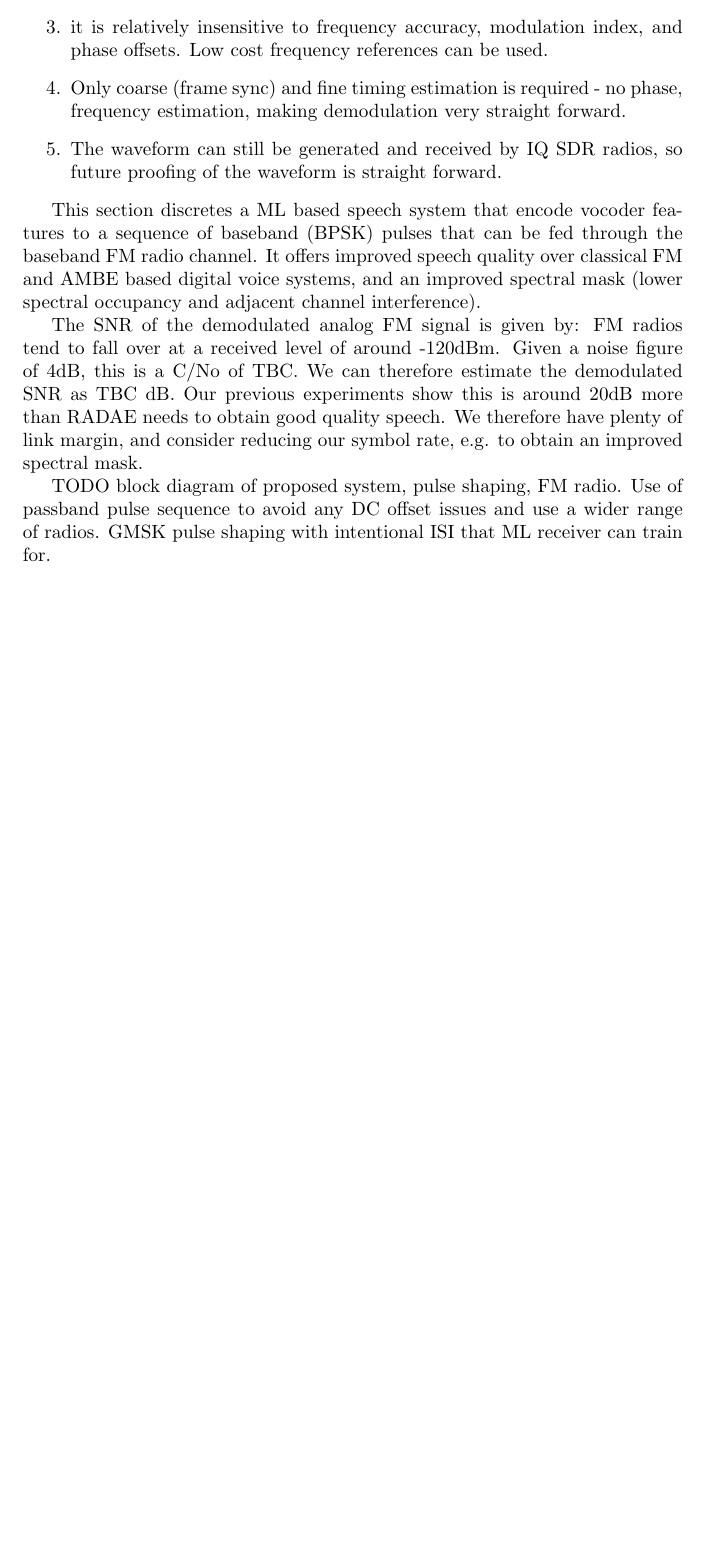
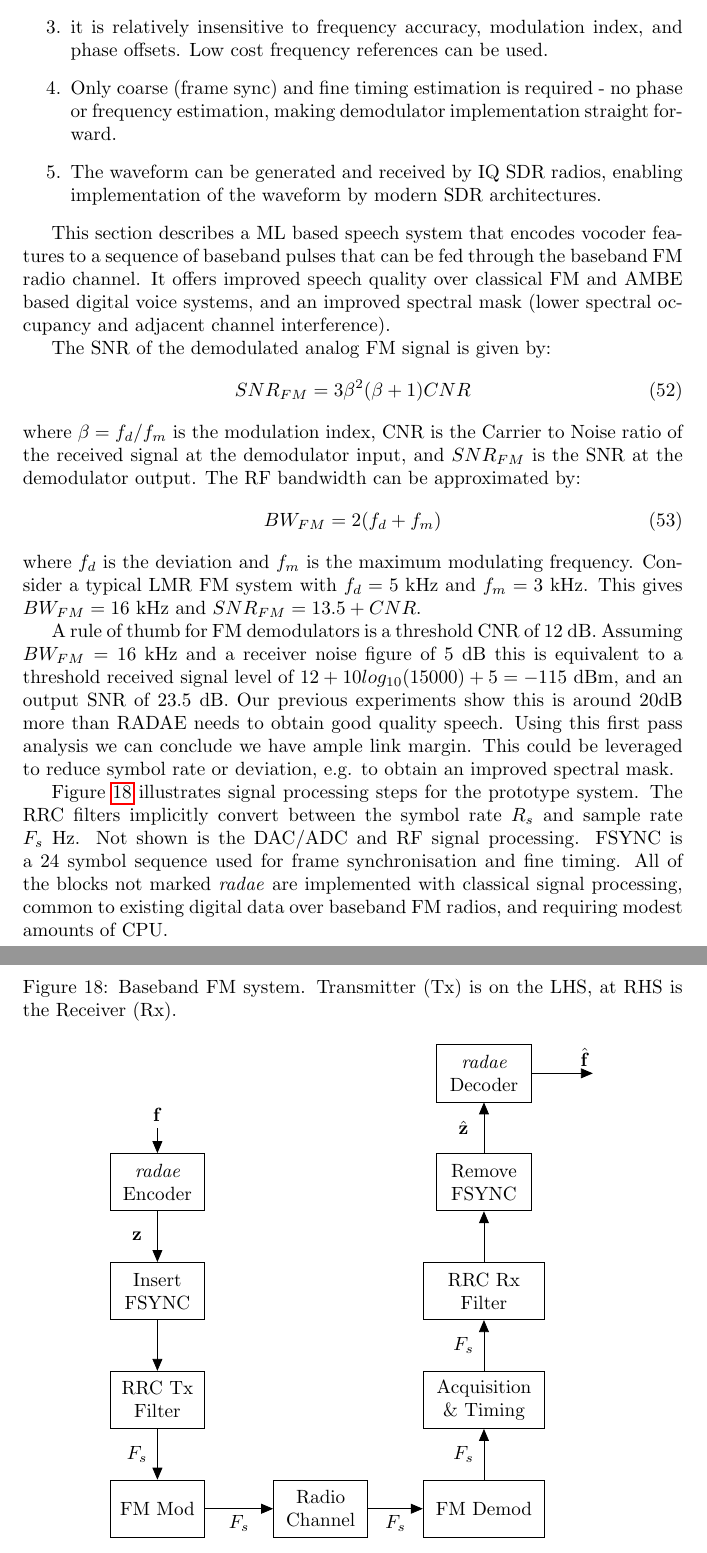
Before and after one commit to drowe67/radae, a LaTeX document (doc/radae.tex): part of page 33 of 38 before the commit and two parts of pages 33 and 34 of 39 after it, the two joined at a grey line, cut so that both start at the same text, the shorter picture padded with empty space. Compiled offline with pdfLaTeX.

Commit message:
draft BB FM PoC design

```diff
--- a/doc/radae.tex
+++ b/doc/radae.tex
@@ -1218,16 +1218,60 @@ Using the FM radio architecture has many advantages compared to SDRs:
 \item It is inexpensive and ubiquitous (a complete handset may retail for \$40).
 \item It is insensitive to frequency and phase offsets.
 \item it is relatively insensitive to frequency accuracy, modulation index, and phase offsets. Low cost frequency references can be used.
-\item Only coarse (frame sync) and fine timing estimation is required - no phase, frequency estimation, making demodulation very straight forward.
-\item The waveform can still be generated and received by IQ SDR radios, so future proofing of the waveform is straight forward.
+\item Only coarse (frame sync) and fine timing estimation is required - no phase or frequency estimation, making demodulator implementation straight forward.
+\item The waveform can be generated and received by IQ SDR radios, enabling implementation of the waveform by modern SDR architectures.
 \end{enumerate}
 
-This section discretes a ML based speech system that encode vocoder features to a sequence of baseband (BPSK) pulses that can be fed through the baseband FM radio channel.  It offers improved speech quality over classical FM and AMBE based digital voice systems, and an improved spectral mask (lower spectral occupancy and adjacent channel interference).
+This section describes a ML based speech system that encodes vocoder features to a sequence of baseband pulses that can be fed through the baseband FM radio channel.  It offers improved speech quality over classical FM and AMBE based digital voice systems, and an improved spectral mask (lower spectral occupancy and adjacent channel interference).
 
 The SNR of the demodulated analog FM signal is given by:
-FM radios tend to fall over at a received level of around -120dBm.  Given a noise figure of 4dB, this is a C/No of TBC.  We can therefore estimate the demodulated SNR as TBC dB.  Our previous experiments show this is around 20dB more than RADAE needs to obtain good quality speech.  We therefore have plenty of link margin, and consider reducing our symbol rate, e.g. to obtain an improved spectral mask.
+\begin{equation}
+SNR_{FM} = 3\beta^2(\beta+1) CNR
+\end{equation}
+where $\beta=f_d / f_m$ is the modulation index, CNR is the Carrier to Noise ratio of the received signal at the demodulator input, and $SNR_{FM}$ is the SNR at the demodulator output. The RF bandwidth can be approximated by:
+\begin{equation}
+BW_{FM} = 2(f_d+f_m)
+\end{equation}
+where $f_d$ is the deviation and $f_m$ is the maximum modulating frequency.  Consider a typical LMR FM system with $f_d=5$ kHz and $f_m=3$ kHz.  This gives $BW_{FM}=16$ kHz and $SNR_{FM}=13.5+CNR$.
 
-TODO block diagram of proposed system, pulse shaping, FM radio.  Use of passband pulse sequence to avoid any DC offset issues and use a wider range of radios. GMSK pulse shaping with intentional ISI that ML receiver can train for.
+A rule of thumb for FM demodulators is a threshold CNR of 12 dB. Assuming $BW_{FM}=16$ kHz and a receiver noise figure of 5 dB this is equivalent to a threshold received signal level of $12 + 10log_{10}(15000) + 5  = -115$ dBm, and an output SNR of 23.5 dB. Our previous experiments show this is around 20dB more than RADAE needs to obtain good quality speech.  Using this first pass analysis we can conclude we have ample link margin.  This could be leveraged to reduce symbol rate or deviation, e.g. to obtain an improved spectral mask.
+
+Figure \ref{fig:bbfm_framework} illustrates signal processing steps for the prototype system. The RRC filters implicitly convert between the symbol rate $R_s$ and sample rate $F_s$ Hz. Not shown is the DAC/ADC and RF signal processing.  FSYNC is a 24 symbol sequence used for frame synchronisation and fine timing.  All of the blocks not marked \emph{radae} are implemented with classical signal processing, common to existing digital data over baseband FM radios, and requiring modest amounts of CPU.
+
+\begin{figure}[H]
+\caption{Baseband FM system.  Transmitter (Tx) is on the LHS, at RHS is the Receiver (Rx).}
+\label{fig:bbfm_framework}
+\begin{center}
+\begin{tikzpicture}[auto, node distance=2cm,>=triangle 45,x=1.0cm,y=1.0cm,align=center,text width=1.5cm]
+
+\node [input] (rinput) (z) {};
+\node [block, below of=z,node distance=1cm] (radae_enc) {\emph{radae} Encoder};
+\node [block, below of=radae_enc,node distance=2cm] (insert_fsync) {Insert FSYNC};
+\node [block, below of=insert_fsync,node distance=2cm] (rrc_tx) {RRC Tx Filter};
+\node [block, below of=rrc_tx,node distance=2cm] (fm_mod) {FM Mod};
+\node [block, right of=fm_mod,node distance=3cm] (channel) {Radio Channel};
+\node [block, right of=channel,node distance=3cm, text width=2cm] (fm_demod) {FM Demod};
+\node [block, above of=fm_demod,node distance=2cm, text width=2cm] (acq) {Acquisition \& Timing};
+\node [block, above of=acq,node distance=2cm,text width=2cm] (rrc_rx) {RRC Rx Filter};
+\node [block, above of=rrc_rx,node distance=2cm] (remove_fsync) {Remove FSYNC};
+\node [block, above of=remove_fsync,node distance=2cm] (radae_dec) {\emph{radae} Decoder};
+\node [output, right of=radae_dec,node distance=2cm] (routput) {};
+
+\draw [->] node[above,text width=1cm] {$\bf{f}$} (rinput) -- (radae_enc);
+\draw [->] (radae_enc) -- node[left, text width=0.5cm] {$\bf{z}$} (insert_fsync);
+\draw [->] (insert_fsync) -- (rrc_tx);
+\draw [->] (rrc_tx)-- node[left, text width=0.5cm] {$F_s$} (fm_mod);
+\draw [->] (fm_mod) -- node[below] {$F_s$} (channel);
+\draw [->] (channel) --  node[below] {$F_s$} (fm_demod);
+\draw [->] (fm_demod)-- node[left, text width=0.5cm] {$F_s$} (acq);
+\draw [->] (acq)-- node[left, text width=0.5cm] {$F_s$} (rrc_rx);
+\draw [->] (rrc_rx)-- (remove_fsync);
+\draw [->] (remove_fsync) -- node[left, text width=0.5cm] {$\hat{\bf{z}}$} (radae_dec);
+\draw [->] (radae_dec) -- node[above, align=right, text width=1cm] {$\hat{\bf{f}}$} (routput) ;
+
+\end{tikzpicture}
+\end{center}
+\end{figure}
 
 \section{Glossary}
 
```
Also changed, not shown: doc/radae.pdf, doc/radae.tex (4 more changed lines).
